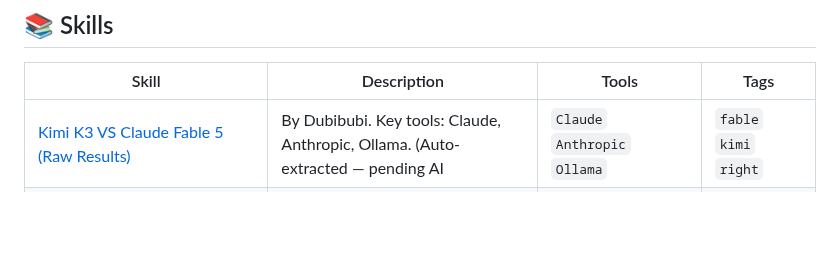
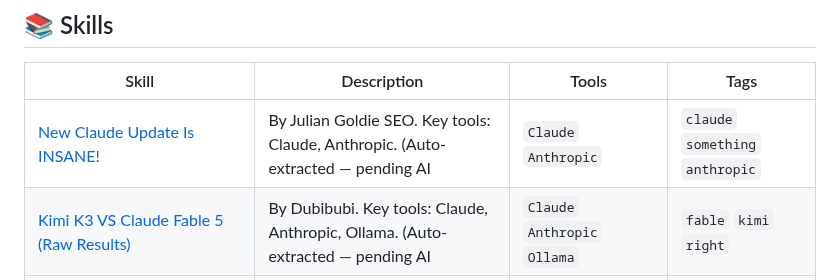
Before and after one commit to edneycaleb-droid/fieldnote, a Markdown page: README.md, the part around one of its changes. Rendered like a GitHub page; blank space fills up the shorter version.

Commit message:
feat: update skill new_claude_update_is_insane

```diff
--- a/README.md
+++ b/README.md
@@ -9,6 +9,7 @@
 
 | Skill | Description | Tools | Tags |
 |-------|-------------|-------|------|
+| [New Claude Update Is INSANE!](skills/new_claude_update_is_insane.md) | By Julian Goldie SEO. Key tools: Claude, Anthropic. (Auto-extracted — pending AI | `Claude` `Anthropic` | `claude` `something` `anthropic` |
 | [Kimi K3 VS Claude Fable 5 (Raw Results)](skills/kimi_k3_vs_claude_fable_5_raw_results.md) | By Dubibubi. Key tools: Claude, Anthropic, Ollama. (Auto-extracted — pending AI  | `Claude` `Anthropic` `Ollama` | `fable` `kimi` `right` |
 | [Hermes Agent - Full Course & Setup Guide - For COMPLETE Beginners](skills/hermes_agent_full_course_setup_guide_for_complete_.md) | By Tech With Tim. Key tools: LLM, OpenAI, Anthropic, Docker, curl. (Auto-extract | `LLM` `OpenAI` `Anthropic` `Docker` | `going` `want` `agent` |
 | [New Claude Opus 5 LEAKS!](skills/new_claude_opus_5_leaks.md) | By Julian Goldie SEO. Key tools: Claude, Anthropic. (Auto-extracted — pending AI | `Claude` `Anthropic` | `opus` `model` `profit` |
```
Also changed, not shown: other parts of README.md (+1 -1 lines).
